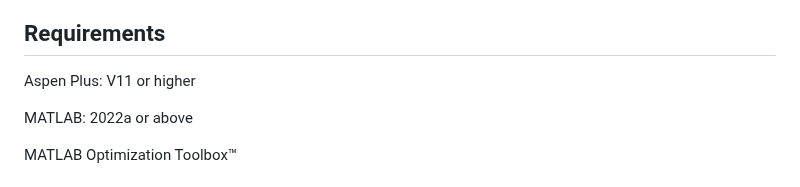
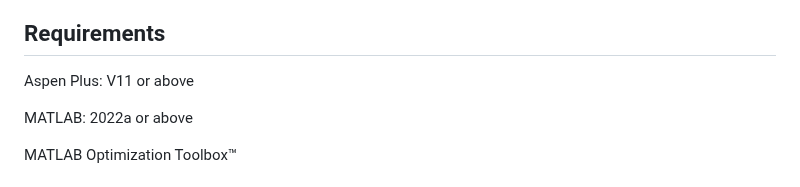
Before and after one commit to abcdvvvv/Automatic-distillation-sequence-synthesis-framework, a Markdown page: README.md, the part around the change. Rendered like a GitHub page.

```diff
--- a/README.md
+++ b/README.md
@@ -8,7 +8,7 @@ Notably, this program does not offer a graphical user interface. Instead, for th
 
 ## Requirements
 
-Aspen Plus: V11 or higher
+Aspen Plus: V11 or above
 
 MATLAB: 2022a or above
 
```
